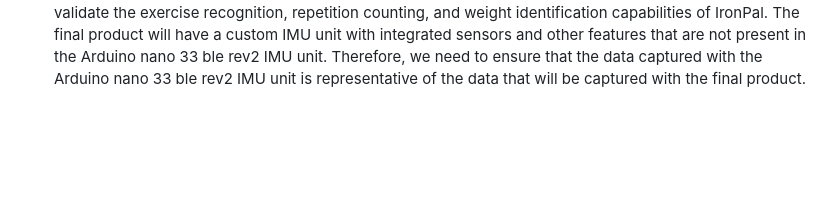
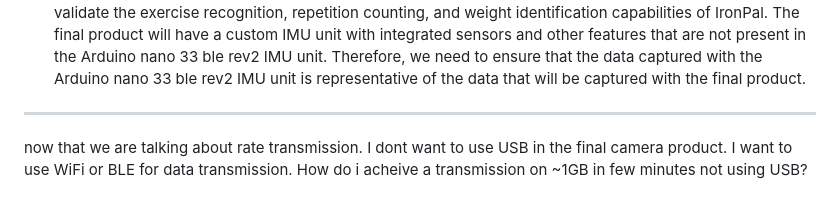
Before and after one commit to quirkfly/ironpal, a Markdown page: TASK.md, the part around the change. GitHub-like rendering; blank space fills up the shorter version.

Commit message:
chore: log task prompts for the wireless and sync-review work
Co-Authored-By: Claude Opus 5 <noreply@anthropic.com>

```diff
--- a/TASK.md
+++ b/TASK.md
@@ -1683,3 +1683,8 @@ here are the issues we need to address:
 - ELP camera is not what the final product will be. It is just a POC camera to validate the exercise recognition, repetition counting, and weight identification capabilities of IronPal. The final product will have a custom camera with integrated IMU sensors and other features that are not present in the ELP camera. Therefore, we need to ensure that the data captured with the ELP camera is representative of the data that will be captured with the final product.
 - likewise USB UVC app will be used only in the POC phase to validate the exercise recognition, repetition counting, and weight identification capabilities of IronPal. The final product will have a custom camera app with integrated IMU sensors and other features that are not present in the USB UVC app. Therefore, we need to ensure that the data captured with the USB UVC app is representative of the data that will be captured with the final product.
 - as for arduino nano 33 ble rev2 IMU unit, it is not what the final product will be. It is just a POC IMU unit to validate the exercise recognition, repetition counting, and weight identification capabilities of IronPal. The final product will have a custom IMU unit with integrated sensors and other features that are not present in the Arduino nano 33 ble rev2 IMU unit. Therefore, we need to ensure that the data captured with the Arduino nano 33 ble rev2 IMU unit is representative of the data that will be captured with the final product.
+
+
+---
+
+now that we are talking about rate transmission. I dont want to use USB in the final camera product. I want to use WiFi or BLE for data transmission. How do i acheive a transmission on ~1GB in few minutes not using USB?
```
